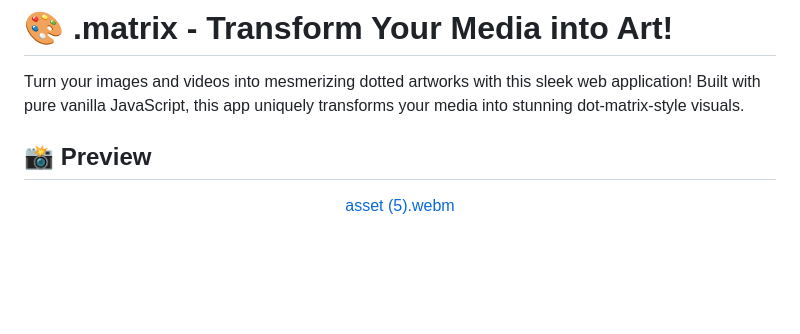
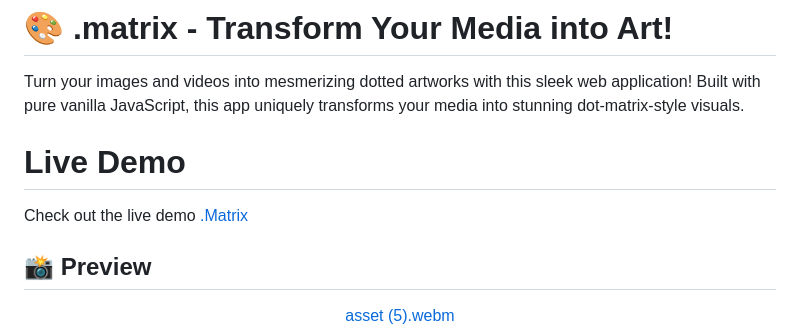
Before and after one commit to Saganaki22/.matrix, a Markdown page: README.md, the part around the change. GitHub-like rendering; blank space fills up the shorter version.

```diff
--- a/README.md
+++ b/README.md
@@ -1,6 +1,10 @@
 # 🎨 .matrix - Transform Your Media into Art!
 
 Turn your images and videos into mesmerizing dotted artworks with this sleek web application! Built with pure vanilla JavaScript, this app uniquely transforms your media into stunning dot-matrix-style visuals.
+
+# Live Demo
+
+Check out the live demo [.Matrix](https://saganaki22.github.io/.matrix/)
 
 ## 📸 Preview
 
```
